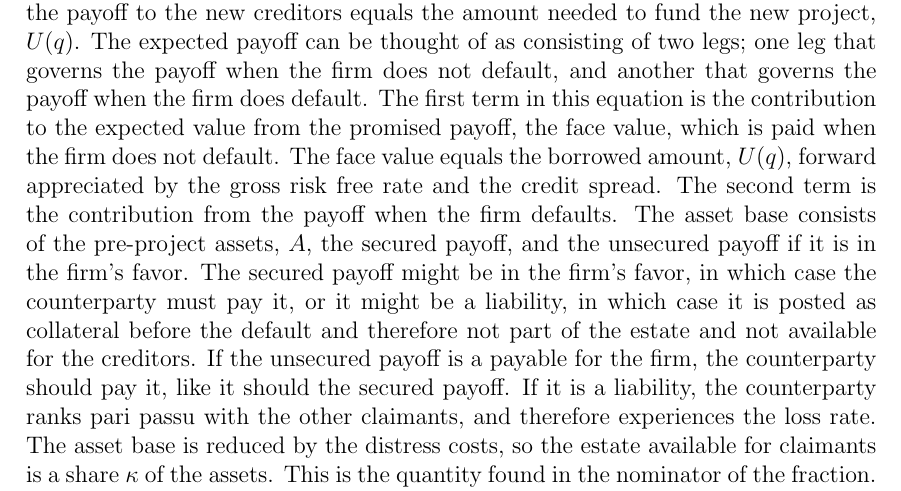
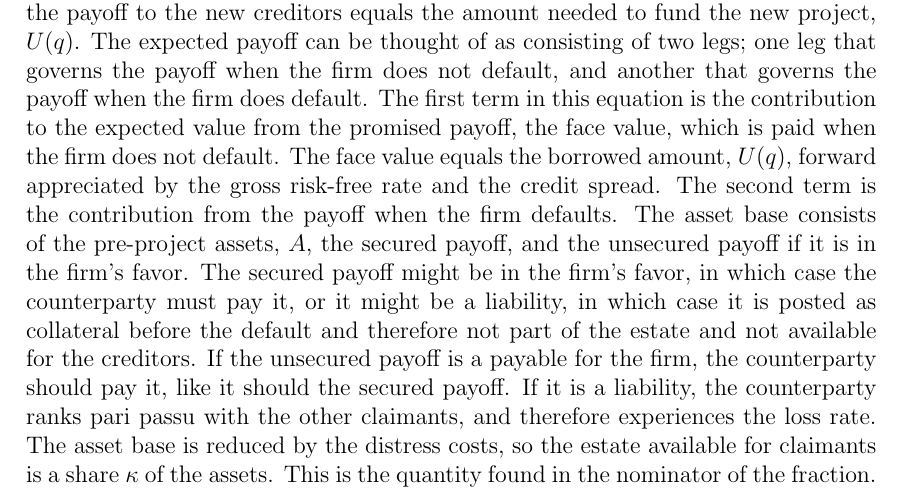
Before and after one commit to sebastianbaltser/master-thesis, a LaTeX thesis (thesis/main.tex, which reads thesis/content/body-matter/single-period-model/shareholders-financing-costs/funding-by-debt-issuance.tex): part of page 15 of 36, cut so that both start at the same text. Compiled offline with pdfLaTeX.

Commit message:
Change "risk free" to "risk-free"
Co-authored-by: SebastianAgergaard <53473607+SebastianAgergaard@users.noreply.github.com>

```diff
--- a/thesis/content/body-matter/single-period-model/shareholders-financing-costs/funding-by-debt-issuance.tex
+++ b/thesis/content/body-matter/single-period-model/shareholders-financing-costs/funding-by-debt-issuance.tex
@@ -56,7 +56,7 @@
         The first term in this equation is the contribution to the expected value from the promised payoff,
         the face value, which is paid when the firm does not default.
         The face value equals the borrowed amount, $U(q)$,
-        forward appreciated by the gross risk free rate and the credit spread.
+        forward appreciated by the gross risk-free rate and the credit spread.
         The second term is the contribution from the payoff when the firm defaults.
         The asset base consists of the pre-project assets, $A$,
         the secured payoff, and the unsecured payoff if it is in the firm's favor.
```
